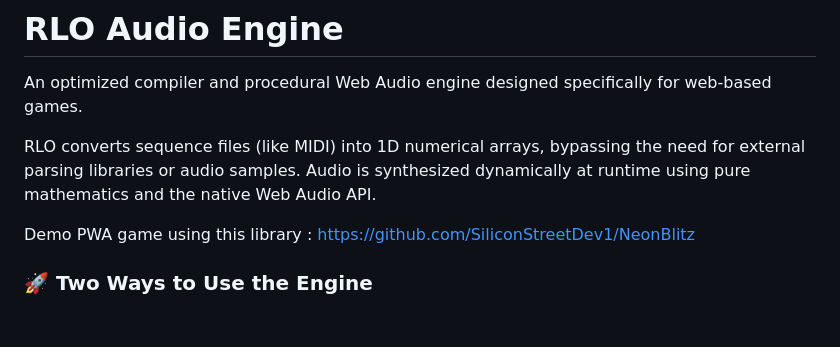
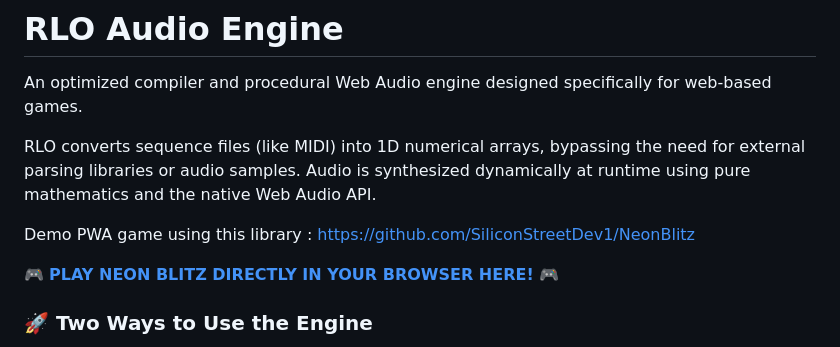
Before and after one commit to SiliconStreetDev1/rlo-engine, a Markdown page: README.md, the part around the change. GitHub-like rendering; blank space fills up the shorter version.

```diff
--- a/README.md
+++ b/README.md
@@ -6,6 +6,9 @@ RLO converts sequence files (like MIDI) into 1D numerical arrays, bypassing the
 
 
 Demo PWA game using this library : https://github.com/SiliconStreetDev1/NeonBlitz
+
+🎮 **[PLAY NEON BLITZ DIRECTLY IN YOUR BROWSER HERE!](https://siliconstreetdev1.github.io/NeonBlitz/)** 🎮
+
 ### 🚀 Two Ways to Use the Engine
 
 This library uses a **Hybrid Architecture**. You can either install it directly via NPM for standard development, or clone it as a build-pipeline boilerplate to achieve high compression for JS13K competitions.
```
